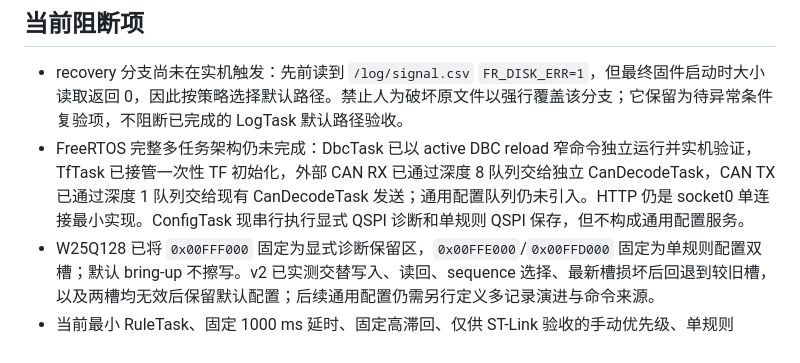
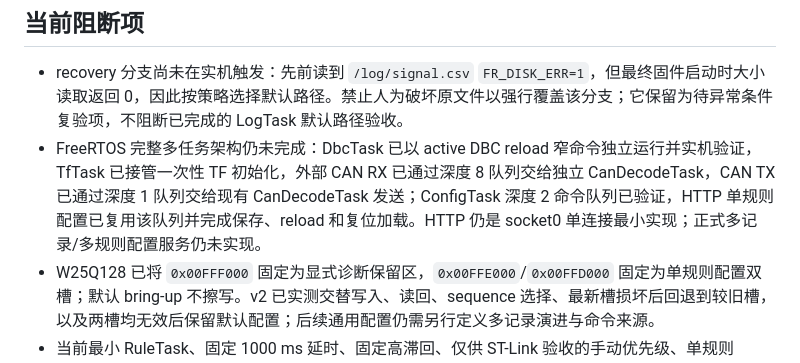
Before and after one commit to YuElvin/codex_can-bus, a Markdown page: 03_Context.md, the part around the change. Rendered like a GitHub page.

Commit message:
Update configuration boundary context

```diff
--- a/03_Context.md
+++ b/03_Context.md
@@ -33,7 +33,7 @@
 ## 当前阻断项
 
 - recovery 分支尚未在实机触发：先前读到 `/log/signal.csv` `FR_DISK_ERR=1`，但最终固件启动时大小读取返回 0，因此按策略选择默认路径。禁止人为破坏原文件以强行覆盖该分支；它保留为待异常条件复验项，不阻断已完成的 LogTask 默认路径验收。
-- FreeRTOS 完整多任务架构仍未完成：DbcTask 已以 active DBC reload 窄命令独立运行并实机验证，TfTask 已接管一次性 TF 初始化，外部 CAN RX 已通过深度 8 队列交给独立 CanDecodeTask，CAN TX 已通过深度 1 队列交给现有 CanDecodeTask 发送；通用配置队列仍未引入。HTTP 仍是 socket0 单连接最小实现。ConfigTask 现串行执行显式 QSPI 诊断和单规则 QSPI 保存，但不构成通用配置服务。
+- FreeRTOS 完整多任务架构仍未完成：DbcTask 已以 active DBC reload 窄命令独立运行并实机验证，TfTask 已接管一次性 TF 初始化，外部 CAN RX 已通过深度 8 队列交给独立 CanDecodeTask，CAN TX 已通过深度 1 队列交给现有 CanDecodeTask 发送；ConfigTask 深度 2 命令队列已验证，HTTP 单规则配置已复用该队列并完成保存、reload 和复位加载。HTTP 仍是 socket0 单连接最小实现；正式多记录/多规则配置服务仍未实现。
 - W25Q128 已将 `0x00FFF000` 固定为显式诊断保留区，`0x00FFE000`/`0x00FFD000` 固定为单规则配置双槽；默认 bring-up 不擦写。v2 已实测交替写入、读回、sequence 选择、最新槽损坏后回退到较旧槽，以及两槽均无效后保留默认配置；后续通用配置仍需另行定义多记录演进与命令来源。
 - 当前最小 RuleTask、固定 1000 ms 延时、固定高滞回、仅供 ST-Link 验收的手动优先级、单规则 reload、QSPI 保存成功后的自动 reload，以及 HTTP GET/POST 单规则配置已现场验证。HTTP POST 通过 ConfigTask 队列保存并跨复位加载，随后已恢复默认 `42434/42432/1000/1500`。完整规则文件、多规则和 CRUD 仍未实现，不得将该单规则接口表述为完整规则管理功能。
 - 阶段 12 稳定性基线已完成：当前固件重新烧录 Verify 通过，两次任务计数增长，关键模块状态为 0，ping 与三个只读 API 串行返回 HTTP 200；本轮外部 CAN RX 为 0，不能作为外部 RX 验证。
```
